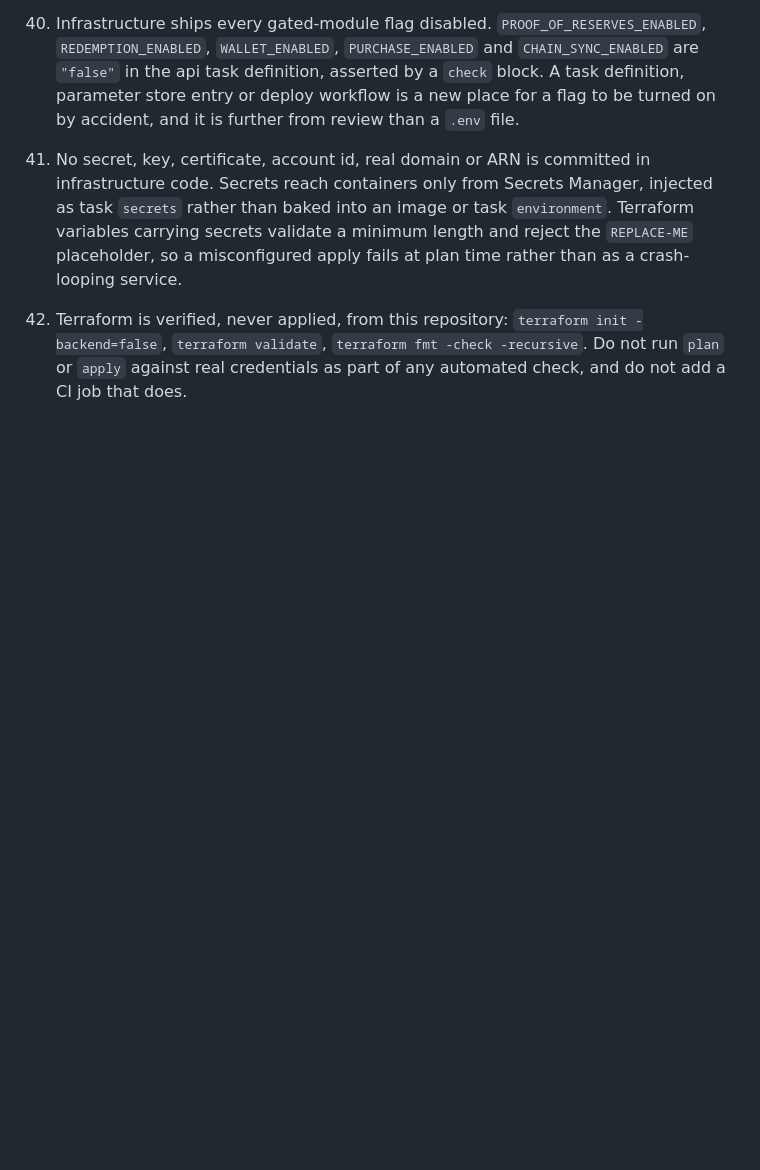
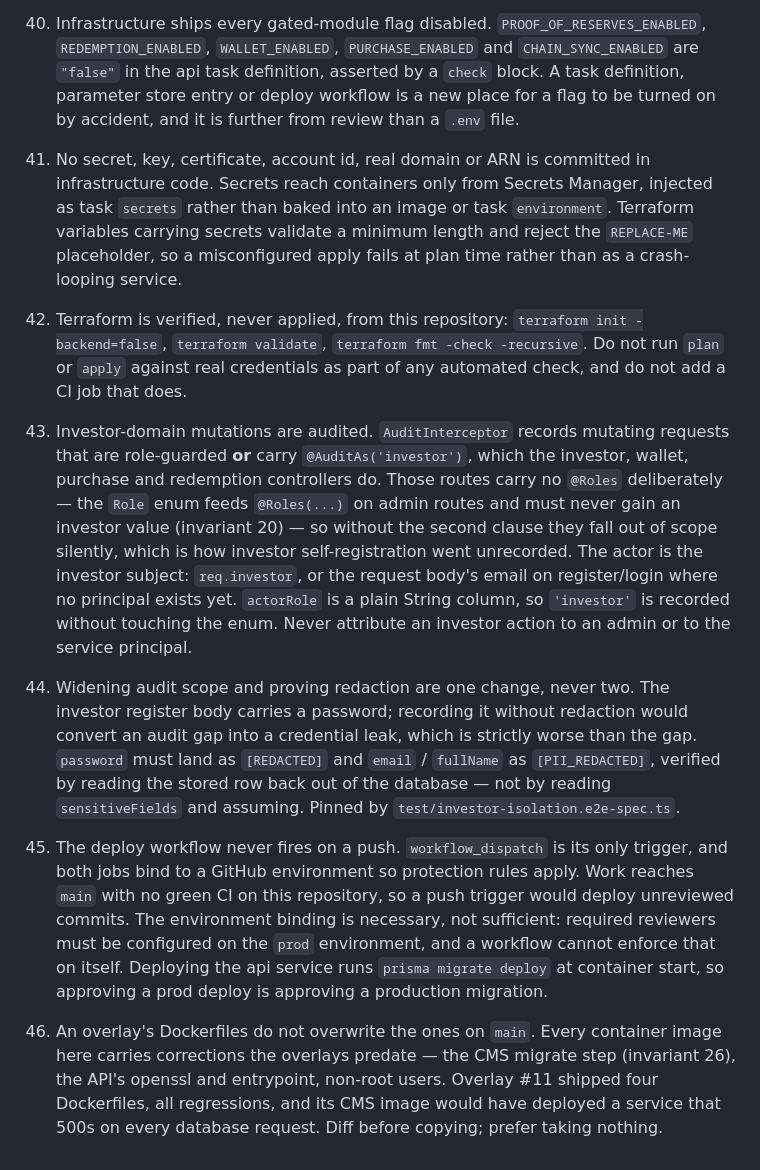
Before and after one commit to LapwifiNet/reservechain-web, a Markdown page: APPLY-ORDER.md, the part around the change. Drawn GitHub-style; blank space fills up the shorter version.

Commit message:
docs: record the invariants this round creates
43 and 44 are a pair and should stay one thought: widening audit scope without
proving redaction turns an audit gap into a credential leak, and the proof has
to be a row read back out of the database rather than an inspection of
sensitiveFields.

45 and 46 record the two things overlay #11 got wrong or nearly got wrong — a
deploy path with no approval gate, and four Dockerfiles that would have
regressed every image on main, including a CMS container that boots and then
500s on every database request.

Co-Authored-By: Claude Opus 5 <noreply@anthropic.com>

```diff
--- a/APPLY-ORDER.md
+++ b/APPLY-ORDER.md
@@ -269,3 +269,35 @@ so a blind `cp -R` can silently revert them.
     `terraform init -backend=false`, `terraform validate`, `terraform fmt
     -check -recursive`. Do not run `plan` or `apply` against real credentials
     as part of any automated check, and do not add a CI job that does.
+43. Investor-domain mutations are audited. `AuditInterceptor` records mutating
+    requests that are role-guarded **or** carry `@AuditAs('investor')`, which
+    the investor, wallet, purchase and redemption controllers do. Those routes
+    carry no `@Roles` deliberately — the `Role` enum feeds `@Roles(...)` on
+    admin routes and must never gain an investor value (invariant 20) — so
+    without the second clause they fall out of scope silently, which is how
+    investor self-registration went unrecorded. The actor is the investor
+    subject: `req.investor`, or the request body's email on register/login
+    where no principal exists yet. `actorRole` is a plain String column, so
+    `'investor'` is recorded without touching the enum. Never attribute an
+    investor action to an admin or to the service principal.
+44. Widening audit scope and proving redaction are one change, never two. The
+    investor register body carries a password; recording it without redaction
+    would convert an audit gap into a credential leak, which is strictly worse
+    than the gap. `password` must land as `[REDACTED]` and `email` / `fullName`
+    as `[PII_REDACTED]`, verified by reading the stored row back out of the
+    database — not by reading `sensitiveFields` and assuming. Pinned by
+    `test/investor-isolation.e2e-spec.ts`.
+45. The deploy workflow never fires on a push. `workflow_dispatch` is its only
+    trigger, and both jobs bind to a GitHub environment so protection rules
+    apply. Work reaches `main` with no green CI on this repository, so a push
+    trigger would deploy unreviewed commits. The environment binding is
+    necessary, not sufficient: required reviewers must be configured on the
+    `prod` environment, and a workflow cannot enforce that on itself. Deploying
+    the api service runs `prisma migrate deploy` at container start, so
+    approving a prod deploy is approving a production migration.
+46. An overlay's Dockerfiles do not overwrite the ones on `main`. Every
+    container image here carries corrections the overlays predate — the CMS
+    migrate step (invariant 26), the API's openssl and entrypoint, non-root
+    users. Overlay #11 shipped four Dockerfiles, all regressions, and its CMS
+    image would have deployed a service that 500s on every database request.
+    Diff before copying; prefer taking nothing.
```
Also changed, not shown: AGENTS.md (+1 -1 lines).
